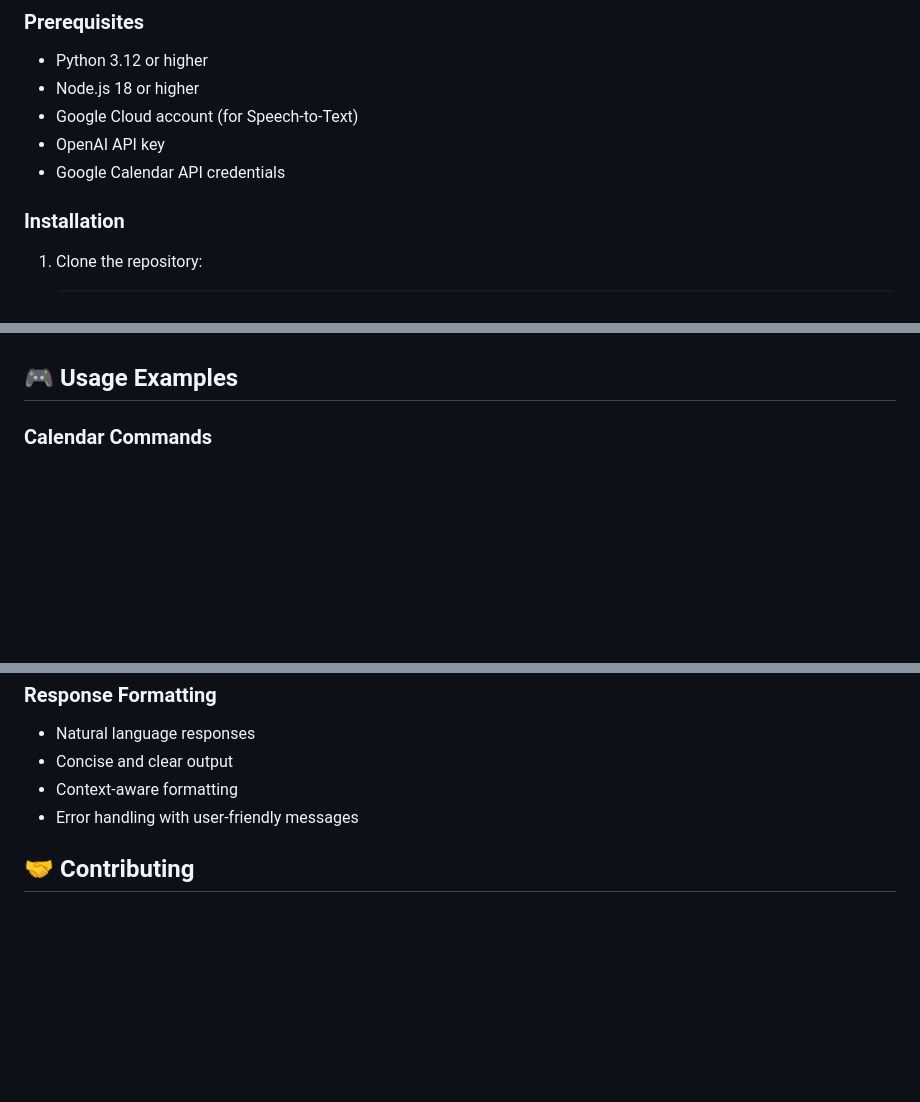
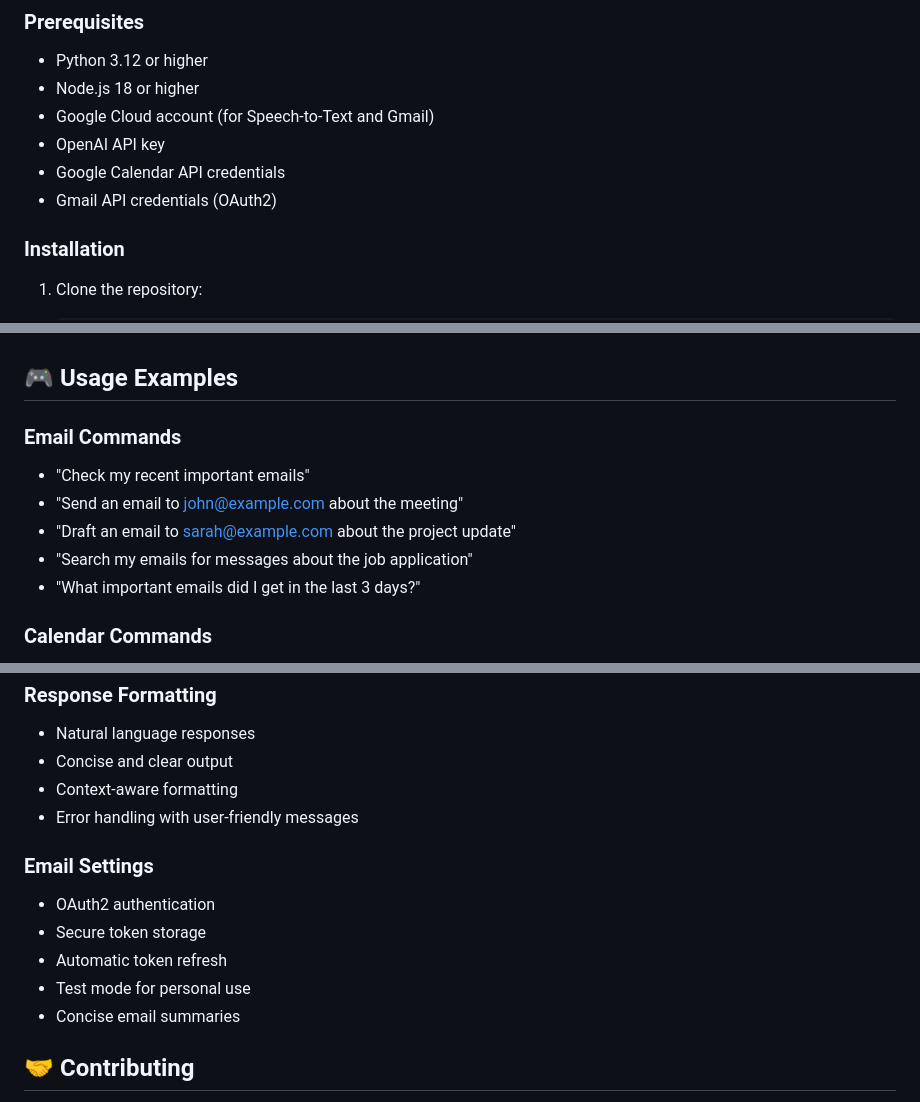
Before and after one commit to AkshayPappu/voice-desktop-assistant, a Markdown page: README.md, 3 parts joined by grey strips. Rendered like a GitHub page; blank space fills up the shorter version.

```diff
--- a/README.md
+++ b/README.md
@@ -59,9 +68,10 @@ A powerful voice-controlled desktop assistant that helps you manage your calenda
 
 - Python 3.12 or higher
 - Node.js 18 or higher
-- Google Cloud account (for Speech-to-Text)
+- Google Cloud account (for Speech-to-Text and Gmail)
 - OpenAI API key
 - Google Calendar API credentials
+- Gmail API credentials (OAuth2)
 
 ### Installation
 
@@ -116,6 +133,13 @@ A powerful voice-controlled desktop assistant that helps you manage your calenda
    - View real-time transcription and responses
 
 ## 🎮 Usage Examples
+
+### Email Commands
+- "Check my recent important emails"
+- "Send an email to john@example.com about the meeting"
+- "Draft an email to sarah@example.com about the project update"
+- "Search my emails for messages about the job application"
+- "What important emails did I get in the last 3 days?"
 
 ### Calendar Commands
 - "What's on my calendar today?"
@@ -151,6 +175,13 @@ A powerful voice-controlled desktop assistant that helps you manage your calenda
 - Context-aware formatting
 - Error handling with user-friendly messages
 
+### Email Settings
+- OAuth2 authentication
+- Secure token storage
+- Automatic token refresh
+- Test mode for personal use
+- Concise email summaries
+
 ## 🤝 Contributing
 
 Contributions are welcome! Please feel free to submit a Pull Request. For major changes, please open an issue first to discuss what you would like to change.
```
Also changed, not shown: other parts of README.md (+22 -4 lines).
